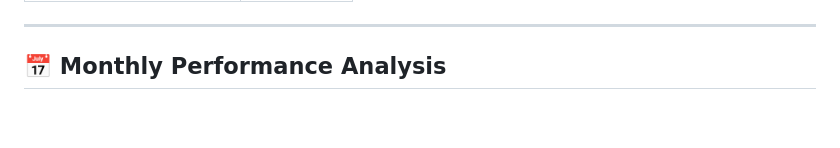
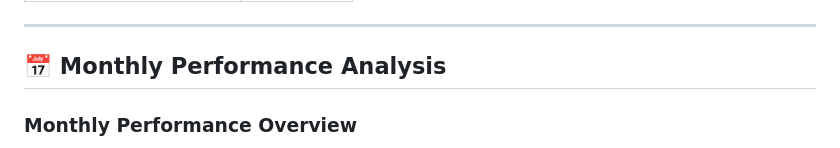
Before and after one commit to sultanaleyna/data-analytics-portfolio, a Markdown page: 01-netflix-ads-analysis/README.md, the part around one of its changes. Drawn GitHub-style; blank space fills up the shorter version.

Commit message:
Add Monthly Performance Overview section to README
Added a section for Monthly Performance Overview with a screenshot.

```diff
--- a/01-netflix-ads-analysis/README.md
+++ b/01-netflix-ads-analysis/README.md
@@ -130,4 +130,5 @@ The 2025 advertising performance was summarized using aggregated campaign data.
 ---
 
 ## 📅 Monthly Performance Analysis
+### Monthly Performance Overview
 
```
Also changed, not shown: other parts of 01-netflix-ads-analysis/README.md (+1 -0 lines).
